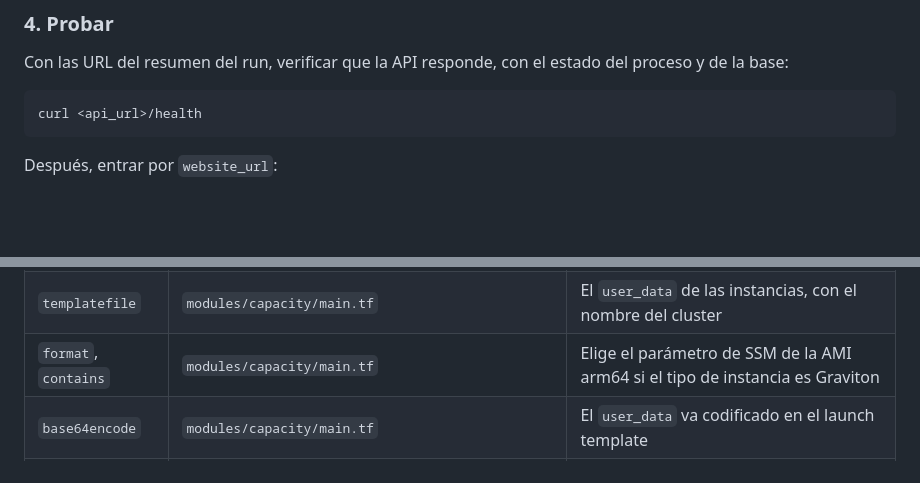
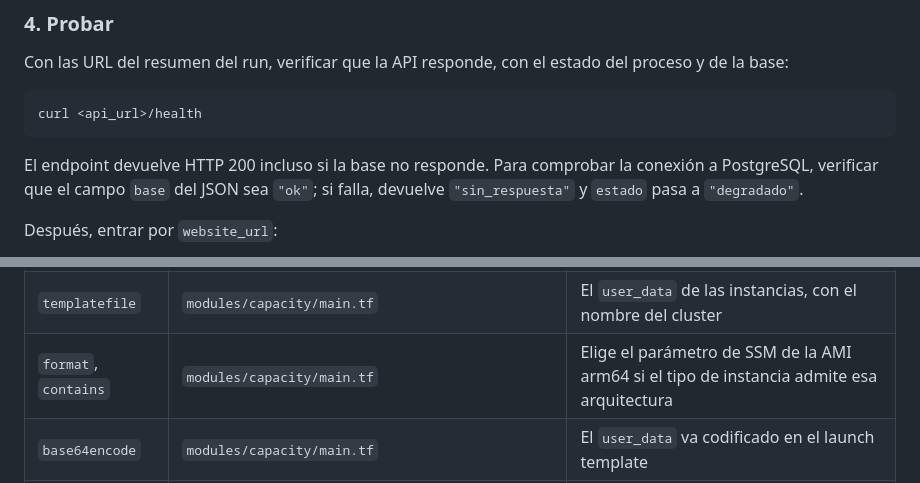
Before and after one commit to AgusAlonso1/2026Q2-G4, a Markdown page: README.md, 2 parts joined by grey strips. Rendered like a GitHub page; blank space fills up the shorter version.

````diff
--- a/README.md
+++ b/README.md
@@ -143,6 +146,11 @@ la base:
 ```bash
 curl <api_url>/health
 ```
+
+El endpoint devuelve HTTP 200 incluso si la base no responde.
+Para comprobar la conexión a PostgreSQL, verificar que el campo
+`base` del JSON sea `"ok"`; si falla, devuelve `"sin_respuesta"`
+y `estado` pasa a `"degradado"`.
 
 Después, entrar por `website_url`:
 
@@ -407,7 +416,7 @@ sobre `local.services`; ver [Cómputo](ARCHITECTURE.md#3-cómputo).
 | `length` | `modules/website/main.tf` | Publica `config.json` sólo si hay `runtime_config` |
 | `urlencode`, `join` | `modules/auth/outputs.tf` | Arma las URL de login y logout de la Hosted UI |
 | `templatefile` | `modules/capacity/main.tf` | El `user_data` de las instancias, con el nombre del cluster |
-| `format`, `contains` | `modules/capacity/main.tf` | Elige el parámetro de SSM de la AMI arm64 si el tipo de instancia es Graviton |
+| `format`, `contains` | `modules/capacity/main.tf` | Elige el parámetro de SSM de la AMI arm64 si el tipo de instancia admite esa arquitectura |
 | `base64encode` | `modules/capacity/main.tf` | El `user_data` va codificado en el launch template |
 | `sort`, `keys` | `modules/service/main.tf` | Las variables de entorno en orden fijo: el plan no muestra cambios espurios |
 | `alltrue`, `contains` | `organization/variables.tf` | Valida que el archivador vaya de 0 a 1 tarea |
````
Also changed, not shown: other parts of README.md (+15 -5 lines).
